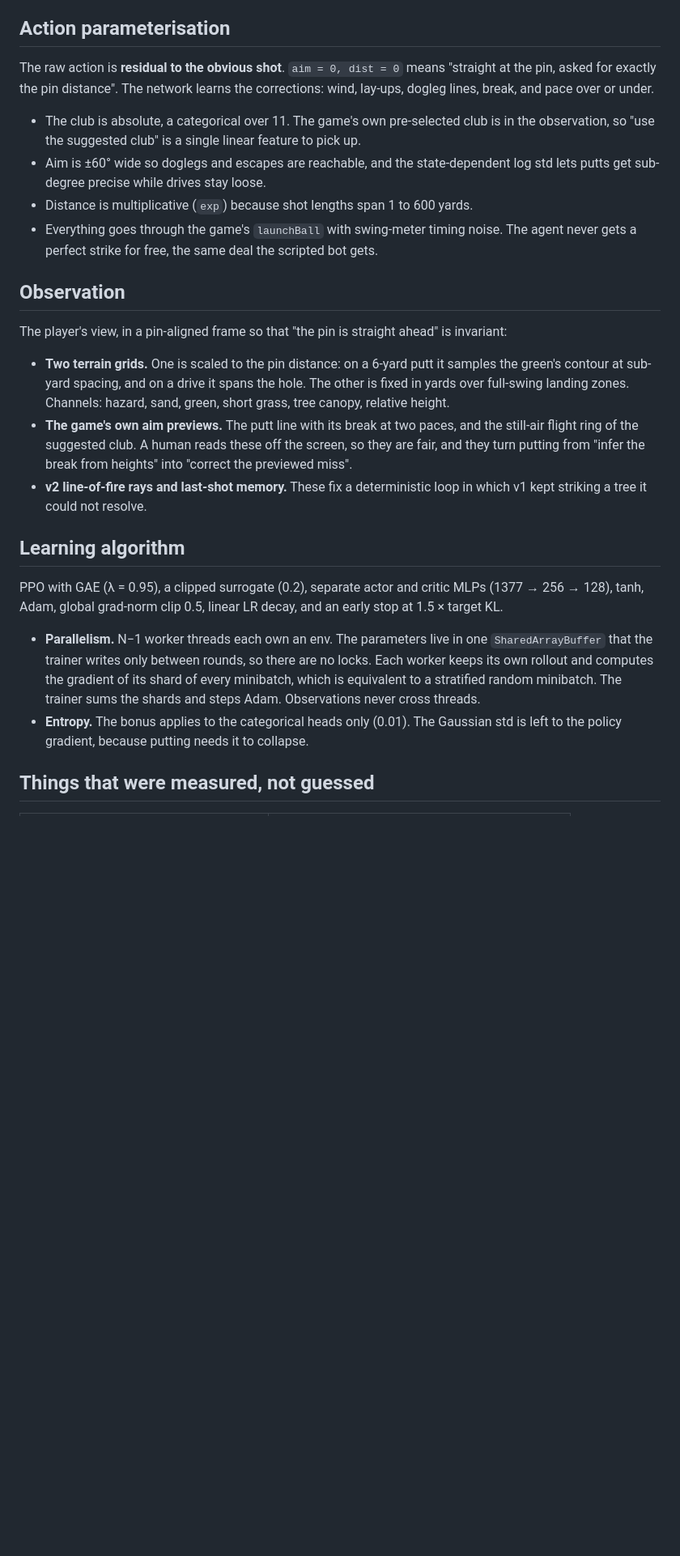
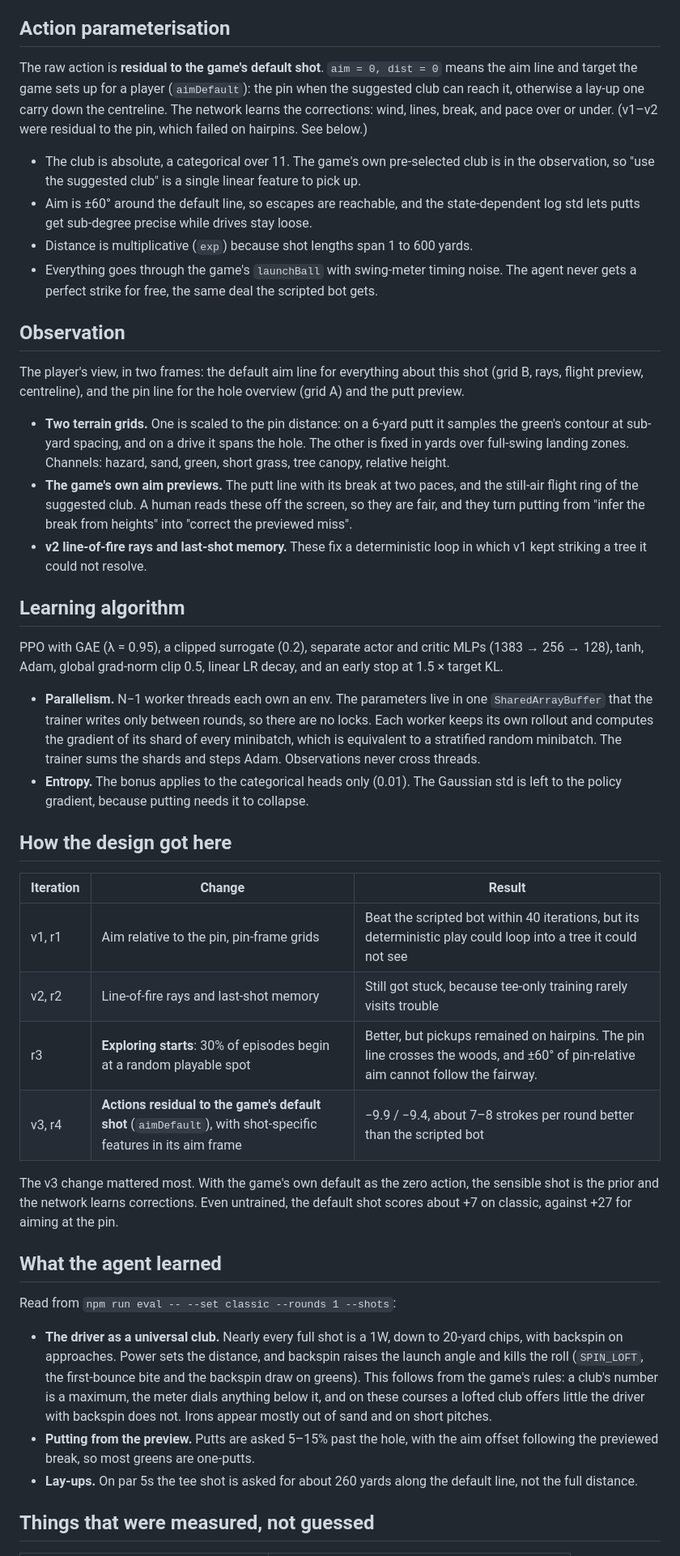
Before and after one commit to SpideyZac/golf13kai, a Markdown page: docs/DESIGN.md, the part around one of its changes. Shown at 81% size. Drawn GitHub-style; blank space fills up the shorter version.

```diff
--- a/docs/DESIGN.md
+++ b/docs/DESIGN.md
@@ -15,16 +15,16 @@ Why the agent is built the way it is. The environment contract is in [SPEC.md](S
 
 ## Action parameterisation
 
-The raw action is **residual to the obvious shot**. `aim = 0, dist = 0` means "straight at the pin, asked for exactly the pin distance". The network learns the corrections: wind, lay-ups, dogleg lines, break, and pace over or under.
+The raw action is **residual to the game's default shot**. `aim = 0, dist = 0` means the aim line and target the game sets up for a player (`aimDefault`): the pin when the suggested club can reach it, otherwise a lay-up one carry down the centreline. The network learns the corrections: wind, lines, break, and pace over or under. (v1–v2 were residual to the pin, which failed on hairpins. See below.)
 
 - The club is absolute, a categorical over 11. The game's own pre-selected club is in the observation, so "use the suggested club" is a single linear feature to pick up.
-- Aim is ±60° wide so doglegs and escapes are reachable, and the state-dependent log std lets putts get sub-degree precise while drives stay loose.
+- Aim is ±60° around the default line, so escapes are reachable, and the state-dependent log std lets putts get sub-degree precise while drives stay loose.
 - Distance is multiplicative (`exp`) because shot lengths span 1 to 600 yards.
 - Everything goes through the game's `launchBall` with swing-meter timing noise. The agent never gets a perfect strike for free, the same deal the scripted bot gets.
 
 ## Observation
 
-The player's view, in a pin-aligned frame so that "the pin is straight ahead" is invariant:
+The player's view, in two frames: the default aim line for everything about this shot (grid B, rays, flight preview, centreline), and the pin line for the hole overview (grid A) and the putt preview.
 
 - **Two terrain grids.** One is scaled to the pin distance: on a 6-yard putt it samples the green's contour at sub-yard spacing, and on a drive it spans the hole. The other is fixed in yards over full-swing landing zones. Channels: hazard, sand, green, short grass, tree canopy, relative height.
 - **The game's own aim previews.** The putt line with its break at two paces, and the still-air flight ring of the suggested club. A human reads these off the screen, so they are fair, and they turn putting from "infer the break from heights" into "correct the previewed miss".
@@ -32,10 +32,29 @@ The player's view, in a pin-aligned frame so that "the pin is straight ahead" is
 
 ## Learning algorithm
 
-PPO with GAE (λ = 0.95), a clipped surrogate (0.2), separate actor and critic MLPs (1377 → 256 → 128), tanh, Adam, global grad-norm clip 0.5, linear LR decay, and an early stop at 1.5 × target KL.
+PPO with GAE (λ = 0.95), a clipped surrogate (0.2), separate actor and critic MLPs (1383 → 256 → 128), tanh, Adam, global grad-norm clip 0.5, linear LR decay, and an early stop at 1.5 × target KL.
 
 - **Parallelism.** N−1 worker threads each own an env. The parameters live in one `SharedArrayBuffer` that the trainer writes only between rounds, so there are no locks. Each worker keeps its own rollout and computes the gradient of its shard of every minibatch, which is equivalent to a stratified random minibatch. The trainer sums the shards and steps Adam. Observations never cross threads.
 - **Entropy.** The bonus applies to the categorical heads only (0.01). The Gaussian std is left to the policy gradient, because putting needs it to collapse.
+
+## How the design got here
+
+| Iteration | Change | Result |
+|---|---|---|
+| v1, r1 | Aim relative to the pin, pin-frame grids | Beat the scripted bot within 40 iterations, but its deterministic play could loop into a tree it could not see |
+| v2, r2 | Line-of-fire rays and last-shot memory | Still got stuck, because tee-only training rarely visits trouble |
+| r3 | **Exploring starts**: 30% of episodes begin at a random playable spot | Better, but pickups remained on hairpins. The pin line crosses the woods, and ±60° of pin-relative aim cannot follow the fairway. |
+| v3, r4 | **Actions residual to the game's default shot** (`aimDefault`), with shot-specific features in its aim frame | −9.9 / −9.4, about 7–8 strokes per round better than the scripted bot |
+
+The v3 change mattered most. With the game's own default as the zero action, the sensible shot is the prior and the network learns corrections. Even untrained, the default shot scores about +7 on classic, against +27 for aiming at the pin.
+
+## What the agent learned
+
+Read from `npm run eval -- --set classic --rounds 1 --shots`:
+
+- **The driver as a universal club.** Nearly every full shot is a 1W, down to 20-yard chips, with backspin on approaches. Power sets the distance, and backspin raises the launch angle and kills the roll (`SPIN_LOFT`, the first-bounce bite and the backspin draw on greens). This follows from the game's rules: a club's number is a maximum, the meter dials anything below it, and on these courses a lofted club offers little the driver with backspin does not. Irons appear mostly out of sand and on short pitches.
+- **Putting from the preview.** Putts are asked 5–15% past the hole, with the aim offset following the previewed break, so most greens are one-putts.
+- **Lay-ups.** On par 5s the tee shot is asked for about 260 yards along the default line, not the full distance.
 
 ## Things that were measured, not guessed
 
```
Also changed, not shown: other parts of docs/DESIGN.md (+1 -6 lines), README.md (+10 -4 lines), docs/TRAINING.md (+27 -4 lines).
